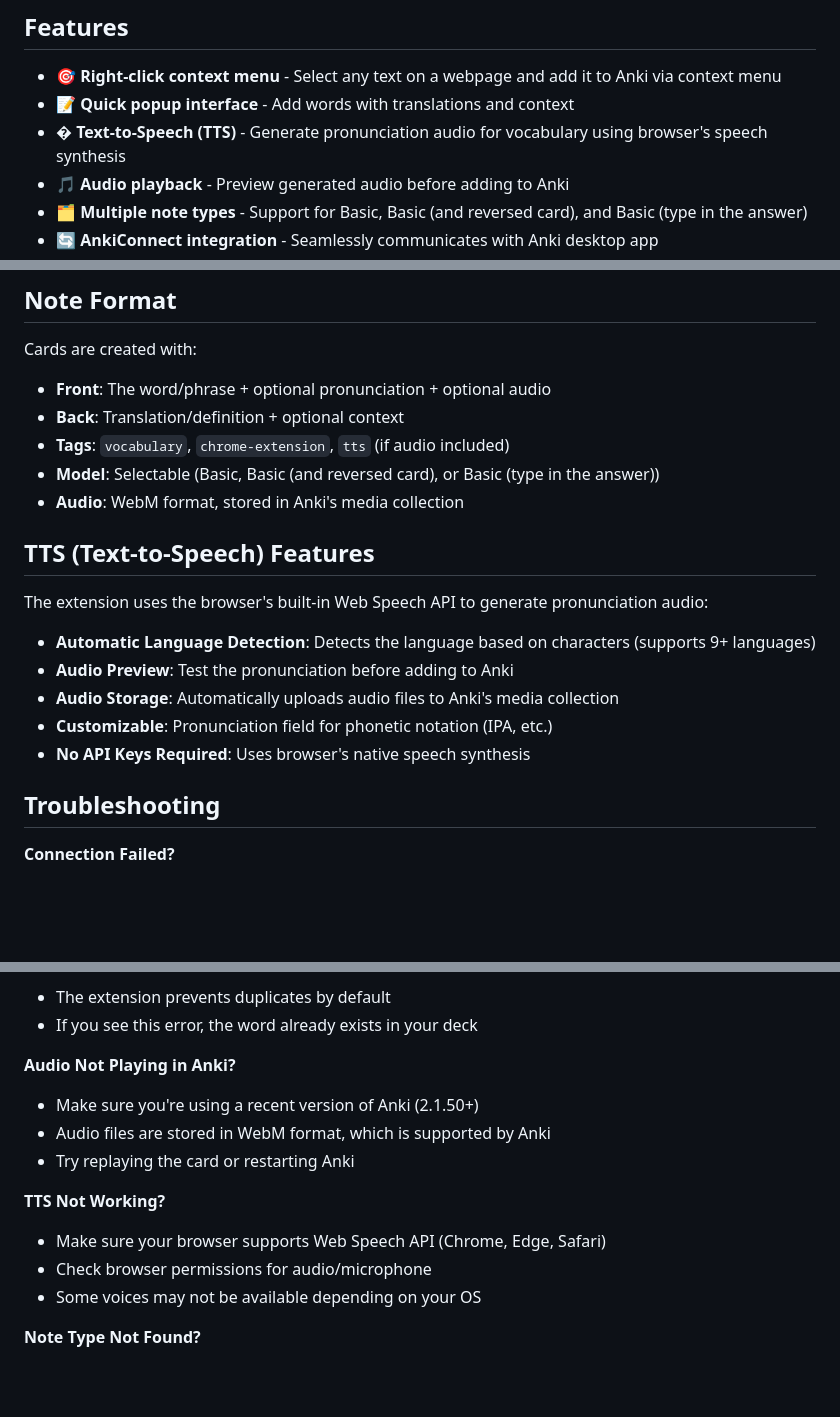
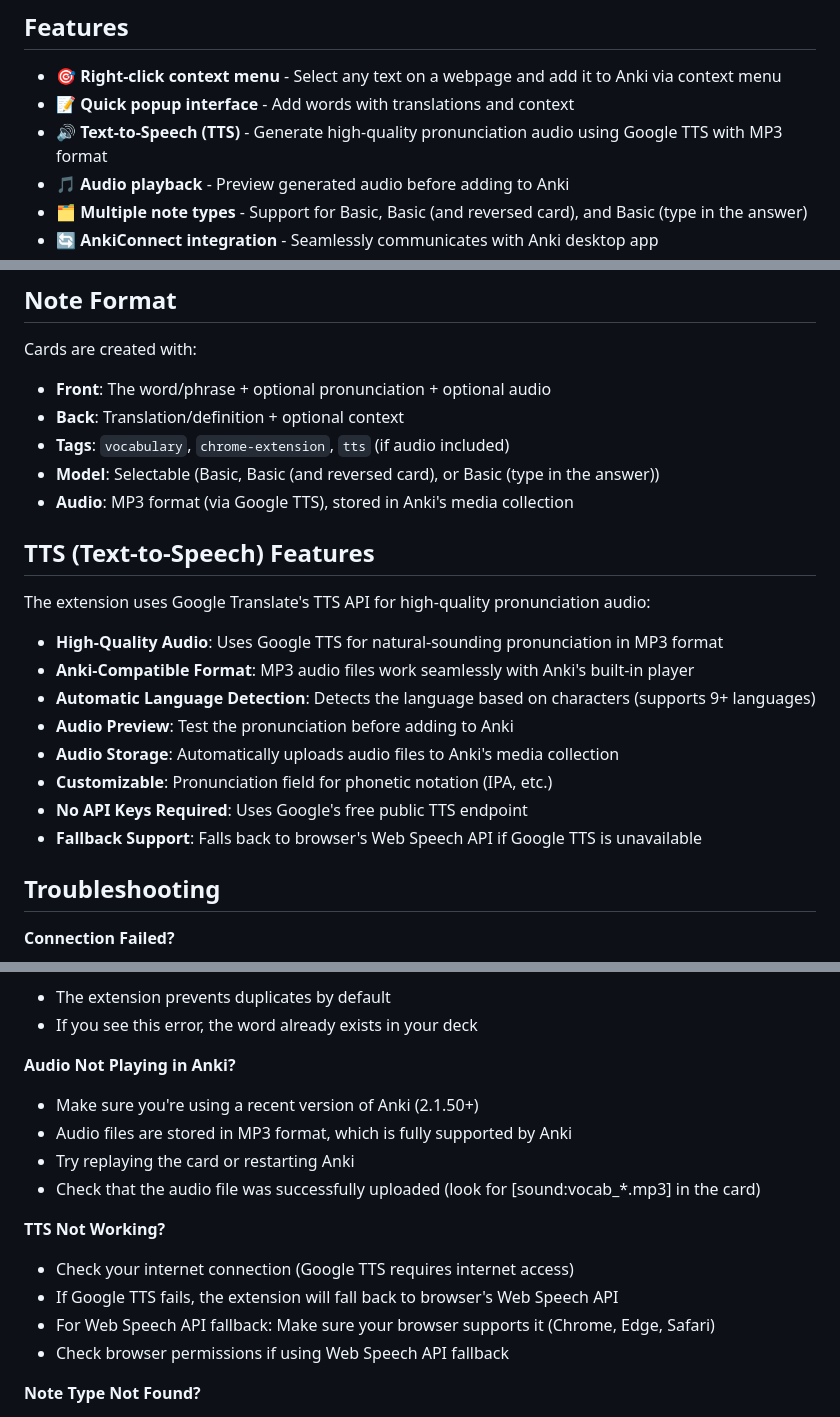
Before and after one commit to anvn12/add-to-anki-extension, a Markdown page: README.md, 3 parts joined by grey strips. GitHub-like rendering; blank space fills up the shorter version.

Commit message:
Update documentation for Google TTS and MP3 audio support

```diff
--- a/README.md
+++ b/README.md
@@ -6,7 +6,7 @@ A Chrome extension that allows you to quickly add vocabulary words to Anki flash
 
 - 🎯 **Right-click context menu** - Select any text on a webpage and add it to Anki via context menu
 - 📝 **Quick popup interface** - Add words with translations and context
-- � **Text-to-Speech (TTS)** - Generate pronunciation audio for vocabulary using browser's speech synthesis
+- 🔊 **Text-to-Speech (TTS)** - Generate high-quality pronunciation audio using Google TTS with MP3 format
 - 🎵 **Audio playback** - Preview generated audio before adding to Anki
 - 🗂️ **Multiple note types** - Support for Basic, Basic (and reversed card), and Basic (type in the answer)
 - 🔄 **AnkiConnect integration** - Seamlessly communicates with Anki desktop app
@@ -72,17 +72,20 @@ Cards are created with:
 - **Back**: Translation/definition + optional context
 - **Tags**: `vocabulary`, `chrome-extension`, `tts` (if audio included)
 - **Model**: Selectable (Basic, Basic (and reversed card), or Basic (type in the answer))
-- **Audio**: WebM format, stored in Anki's media collection
+- **Audio**: MP3 format (via Google TTS), stored in Anki's media collection
 
 ## TTS (Text-to-Speech) Features
 
-The extension uses the browser's built-in Web Speech API to generate pronunciation audio:
+The extension uses Google Translate's TTS API for high-quality pronunciation audio:
 
+- **High-Quality Audio**: Uses Google TTS for natural-sounding pronunciation in MP3 format
+- **Anki-Compatible Format**: MP3 audio files work seamlessly with Anki's built-in player
 - **Automatic Language Detection**: Detects the language based on characters (supports 9+ languages)
 - **Audio Preview**: Test the pronunciation before adding to Anki
 - **Audio Storage**: Automatically uploads audio files to Anki's media collection
 - **Customizable**: Pronunciation field for phonetic notation (IPA, etc.)
-- **No API Keys Required**: Uses browser's native speech synthesis
+- **No API Keys Required**: Uses Google's free public TTS endpoint
+- **Fallback Support**: Falls back to browser's Web Speech API if Google TTS is unavailable
 
 ## Troubleshooting
 
@@ -97,13 +100,15 @@ The extension uses the browser's built-in Web Speech API to generate pronunciati
 
 **Audio Not Playing in Anki?**
 - Make sure you're using a recent version of Anki (2.1.50+)
-- Audio files are stored in WebM format, which is supported by Anki
+- Audio files are stored in MP3 format, which is fully supported by Anki
 - Try replaying the card or restarting Anki
+- Check that the audio file was successfully uploaded (look for [sound:vocab_*.mp3] in the card)
 
 **TTS Not Working?**
-- Make sure your browser supports Web Speech API (Chrome, Edge, Safari)
-- Check browser permissions for audio/microphone
-- Some voices may not be available depending on your OS
+- Check your internet connection (Google TTS requires internet access)
+- If Google TTS fails, the extension will fall back to browser's Web Speech API
+- For Web Speech API fallback: Make sure your browser supports it (Chrome, Edge, Safari)
+- Check browser permissions if using Web Speech API fallback
 
 **Note Type Not Found?**
 - Make sure the selected note type exists in Anki
```
Also changed, not shown: other parts of README.md (+2 -0 lines), TTS_GUIDE.md (+36 -16 lines).
